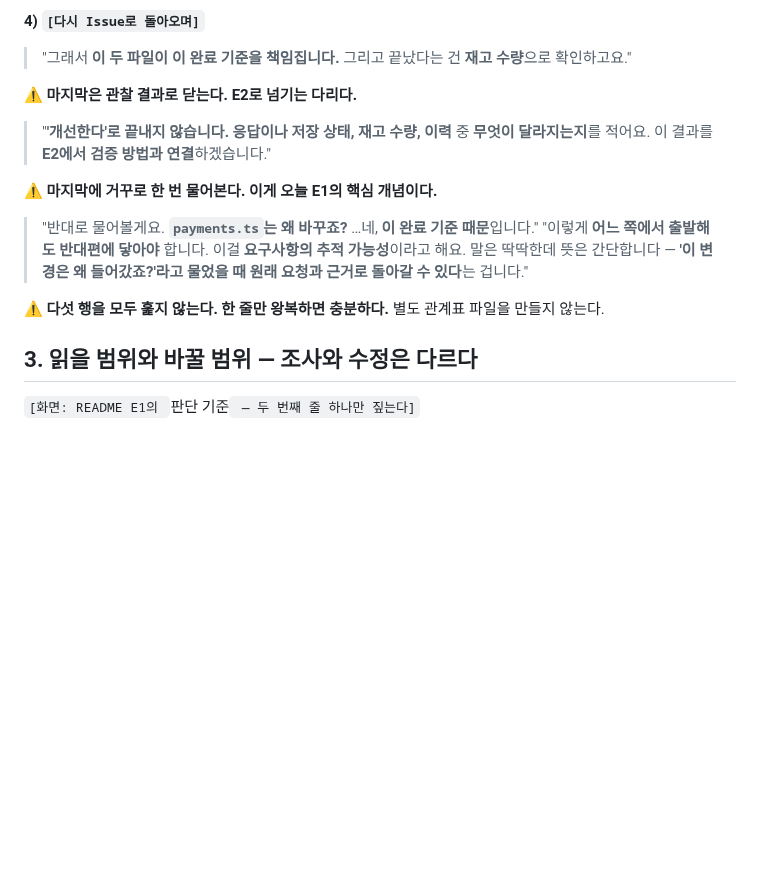
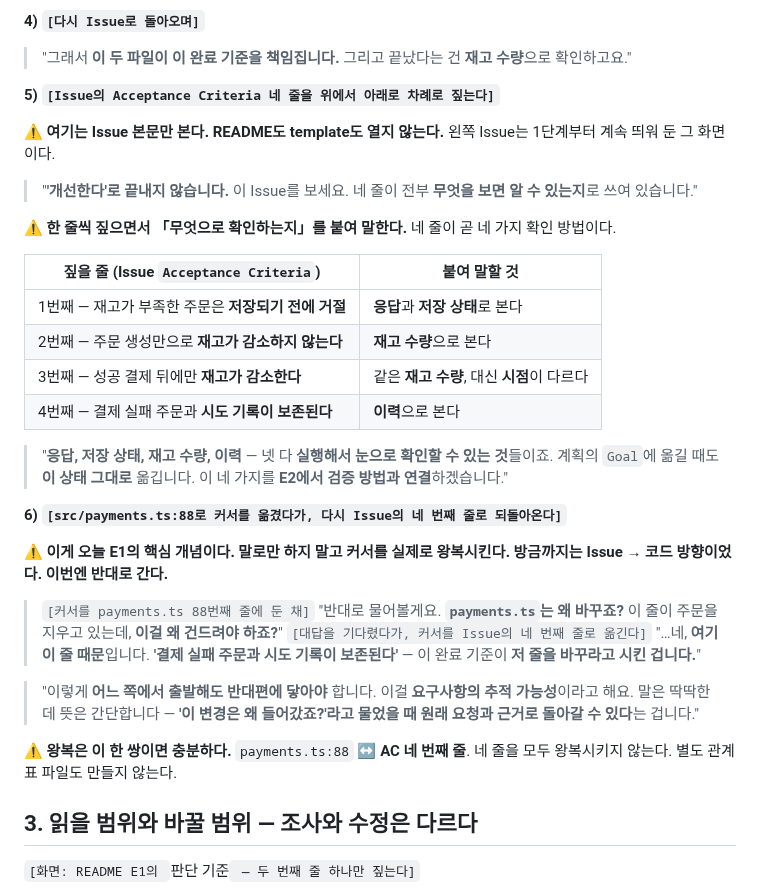
Before and after one commit to RainaKim/codex-lecture, a Markdown page: ref/lecture12-speaker-notes.md, the part around the change. Rendered like a GitHub page; blank space fills up the shorter version.

Commit message:
12강 스피커노트: E1 §2 마무리 두 대목에 화면 지시 추가
- 관찰 결과 멘트를 Issue AC 네 줄을 짚는 5)단계로 구조화, 줄↔확인방법 대응표 추가
- 추적 가능성 멘트를 payments.ts:88 ↔ AC 4번째 줄 커서 왕복으로 명시

Co-Authored-By: Claude Opus 5 <noreply@anthropic.com>

```diff
--- a/ref/lecture12-speaker-notes.md
+++ b/ref/lecture12-speaker-notes.md
@@ -341,17 +341,45 @@ template의 `Goal` 칸을 가리킨다.
 **4) `[다시 Issue로 돌아오며]`**
 > "그래서 **이 두 파일이 이 완료 기준을 책임집니다.** 그리고 끝났다는 건 **재고 수량**으로 확인하고요."
 
-⚠️ **마지막은 관찰 결과로 닫는다. E2로 넘기는 다리다.**
-> "**'개선한다'로 끝내지 않습니다.** **응답이나 저장 상태, 재고 수량, 이력** 중 **무엇이 달라지는지**를
-> 적어요. 이 결과를 **E2에서 검증 방법과 연결**하겠습니다."
+**5) `[Issue의 Acceptance Criteria 네 줄을 위에서 아래로 차례로 짚는다]`**
 
-⚠️ **마지막에 거꾸로 한 번 물어본다. 이게 오늘 E1의 핵심 개념이다.**
-> "반대로 물어볼게요. **`payments.ts`는 왜 바꾸죠?** …네, **이 완료 기준 때문**입니다."
+⚠️ **여기는 Issue 본문만 본다. README도 template도 열지 않는다.** 왼쪽 Issue는 1단계부터 계속
+띄워 둔 그 화면이다.
+
+> "**'개선한다'로 끝내지 않습니다.** 이 Issue를 보세요. 네 줄이 전부 **무엇을 보면 알 수 있는지**로
+> 쓰여 있습니다."
+
+⚠️ **한 줄씩 짚으면서 「무엇으로 확인하는지」를 붙여 말한다.** 네 줄이 곧 네 가지 확인 방법이다.
+
+| 짚을 줄 (Issue `Acceptance Criteria`) | 붙여 말할 것 |
+| --- | --- |
+| 1번째 — 재고가 부족한 주문은 **저장되기 전에 거절** | **응답**과 **저장 상태**로 본다 |
+| 2번째 — 주문 생성만으로 **재고가 감소하지 않는다** | **재고 수량**으로 본다 |
+| 3번째 — 성공 결제 뒤에만 **재고가 감소한다** | 같은 **재고 수량**, 대신 **시점**이 다르다 |
+| 4번째 — 결제 실패 주문과 **시도 기록이 보존된다** | **이력**으로 본다 |
+
+> "**응답, 저장 상태, 재고 수량, 이력** — 넷 다 **실행해서 눈으로 확인할 수 있는 것**들이죠.
+> 계획의 `Goal`에 옮길 때도 **이 상태 그대로** 옮깁니다. 이 네 가지를 **E2에서 검증 방법과
+> 연결**하겠습니다."
+
+**6) `[src/payments.ts:88로 커서를 옮겼다가, 다시 Issue의 네 번째 줄로 되돌아온다]`**
+
+⚠️ **이게 오늘 E1의 핵심 개념이다. 말로만 하지 말고 커서를 실제로 왕복시킨다.**
+**방금까지는 Issue → 코드 방향이었다. 이번엔 반대로 간다.**
+
+> `[커서를 payments.ts 88번째 줄에 둔 채]`
+> "반대로 물어볼게요. **`payments.ts`는 왜 바꾸죠?** 이 줄이 주문을 지우고 있는데, **이걸 왜 건드려야
+> 하죠?**"
+> `[대답을 기다렸다가, 커서를 Issue의 네 번째 줄로 옮긴다]`
+> "…네, **여기 이 줄 때문**입니다. **'결제 실패 주문과 시도 기록이 보존된다'** — 이 완료 기준이
+> **저 줄을 바꾸라고 시킨 겁니다.**"
+
 > "이렇게 **어느 쪽에서 출발해도 반대편에 닿아야** 합니다. 이걸 **요구사항의 추적 가능성**이라고 해요.
 > 말은 딱딱한데 뜻은 간단합니다 — **'이 변경은 왜 들어갔죠?'라고 물었을 때 원래 요청과 근거로 돌아갈
 > 수 있다**는 겁니다."
 
-⚠️ **다섯 행을 모두 훑지 않는다.** **한 줄만 왕복하면 충분하다.** 별도 관계표 파일을 만들지 않는다.
+⚠️ **왕복은 이 한 쌍이면 충분하다.** `payments.ts:88` ↔ **AC 네 번째 줄**.
+네 줄을 모두 왕복시키지 않는다. 별도 관계표 파일도 만들지 않는다.
 
 ## 3. 읽을 범위와 바꿀 범위 — 조사와 수정은 다르다
 
```
